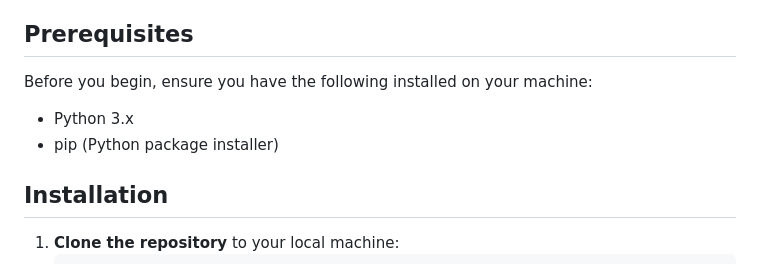
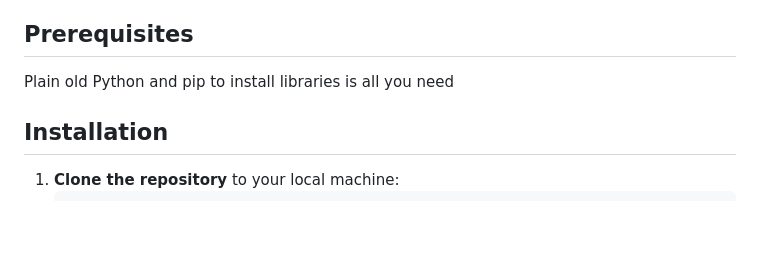
Before and after one commit to shreyas-sridhar/Legality, a Markdown page: README.md, the part around the change. Rendered like a GitHub page; blank space fills up the shorter version.

```diff
--- a/README.md
+++ b/README.md
@@ -10,9 +10,7 @@ Welcome to the Legal Help Application! This project is a web application built u
 - [Video Tutorial](#video-tutorial)
 
 ## Prerequisites
-Before you begin, ensure you have the following installed on your machine:
-- Python 3.x
-- pip (Python package installer)
+Plain old Python and pip to install libraries is all you need
 
 ## Installation
 1. **Clone the repository** to your local machine:
```
